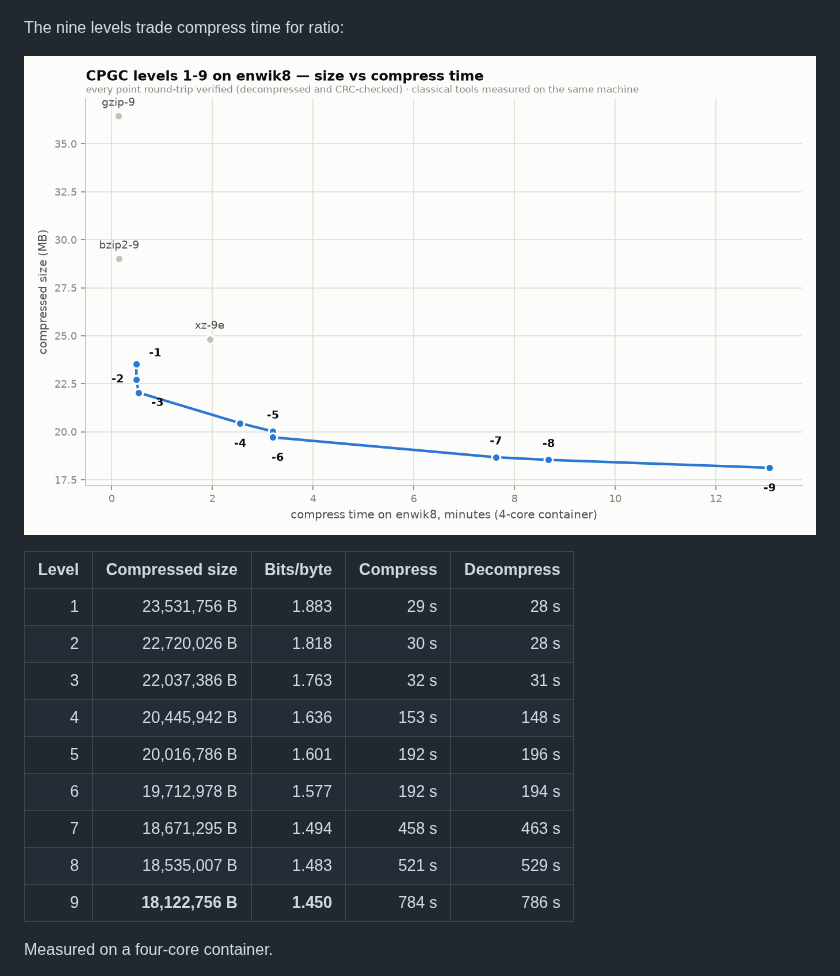
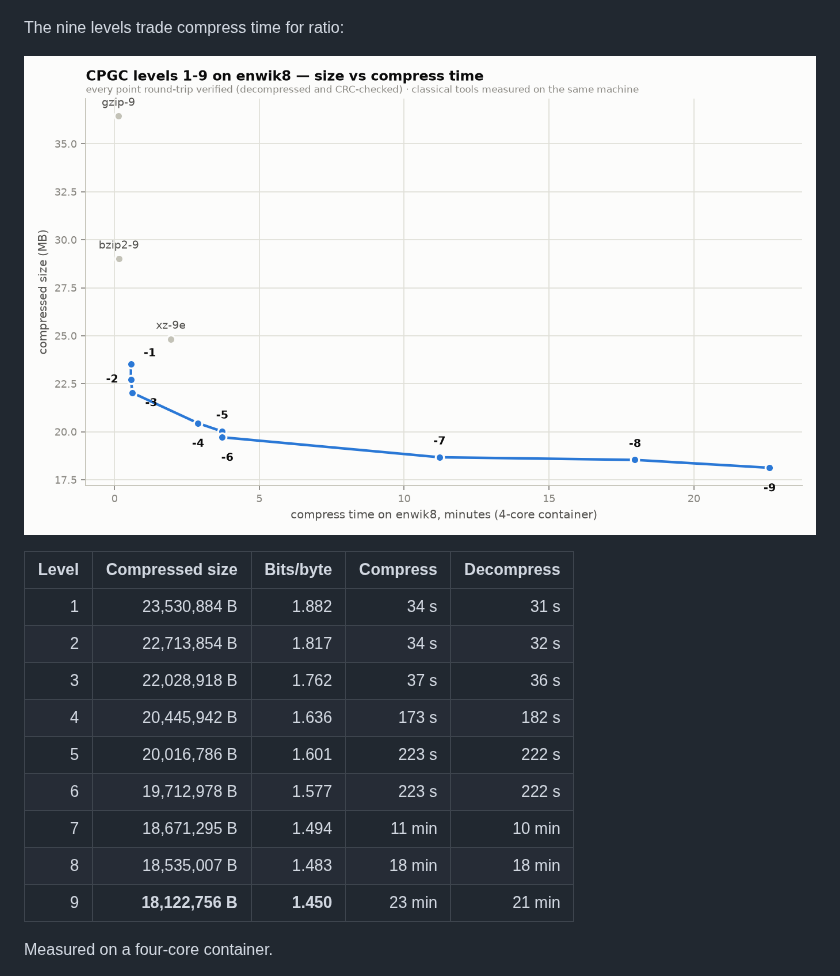
Before and after one commit to Union-Crax/CPGC, a Markdown page: README.md, the part around the change. GitHub-like rendering; pictures changed too: benchmarks/enwik8_tradeoff.png.

Commit message:
Refresh the enwik8 sweep and regenerate every chart
Full re-measure on the build with the reproducibility fix and without the
stride drop, all nine levels round-trip verified. Levels 1-3 move because the
dictionary transform is now deterministic — their previous figures were one
draw from a distribution, not a measurement. Levels 4-9 come back to the values
the pre-stride build gave, which is the confirmation that the revert restored
the old behaviour exactly: level 9 is 18,122,756 bytes again, matching the A/B.

All three PNGs are regenerated from these numbers, and the README table now
matches the CSV row for row.

```diff
--- a/README.md
+++ b/README.md
@@ -179,15 +179,15 @@ The nine levels trade compress time for ratio:
 
 | Level | Compressed size | Bits/byte | Compress | Decompress |
 |---:|---:|---:|---:|---:|
-| 1 | 23,531,756 B | 1.883 | 29 s | 28 s |
-| 2 | 22,720,026 B | 1.818 | 30 s | 28 s |
-| 3 | 22,037,386 B | 1.763 | 32 s | 31 s |
-| 4 | 20,445,942 B | 1.636 | 153 s | 148 s |
-| 5 | 20,016,786 B | 1.601 | 192 s | 196 s |
-| 6 | 19,712,978 B | 1.577 | 192 s | 194 s |
-| 7 | 18,671,295 B | 1.494 | 458 s | 463 s |
-| 8 | 18,535,007 B | 1.483 | 521 s | 529 s |
-| 9 | **18,122,756 B** | **1.450** | 784 s | 786 s |
+| 1 | 23,530,884 B | 1.882 | 34 s | 31 s |
+| 2 | 22,713,854 B | 1.817 | 34 s | 32 s |
+| 3 | 22,028,918 B | 1.762 | 37 s | 36 s |
+| 4 | 20,445,942 B | 1.636 | 173 s | 182 s |
+| 5 | 20,016,786 B | 1.601 | 223 s | 222 s |
+| 6 | 19,712,978 B | 1.577 | 223 s | 222 s |
+| 7 | 18,671,295 B | 1.494 | 11 min | 10 min |
+| 8 | 18,535,007 B | 1.483 | 18 min | 18 min |
+| 9 | **18,122,756 B** | **1.450** | 23 min | 21 min |
 
 Measured on a four-core container.
 
```
Also changed, not shown: 1 other file.
